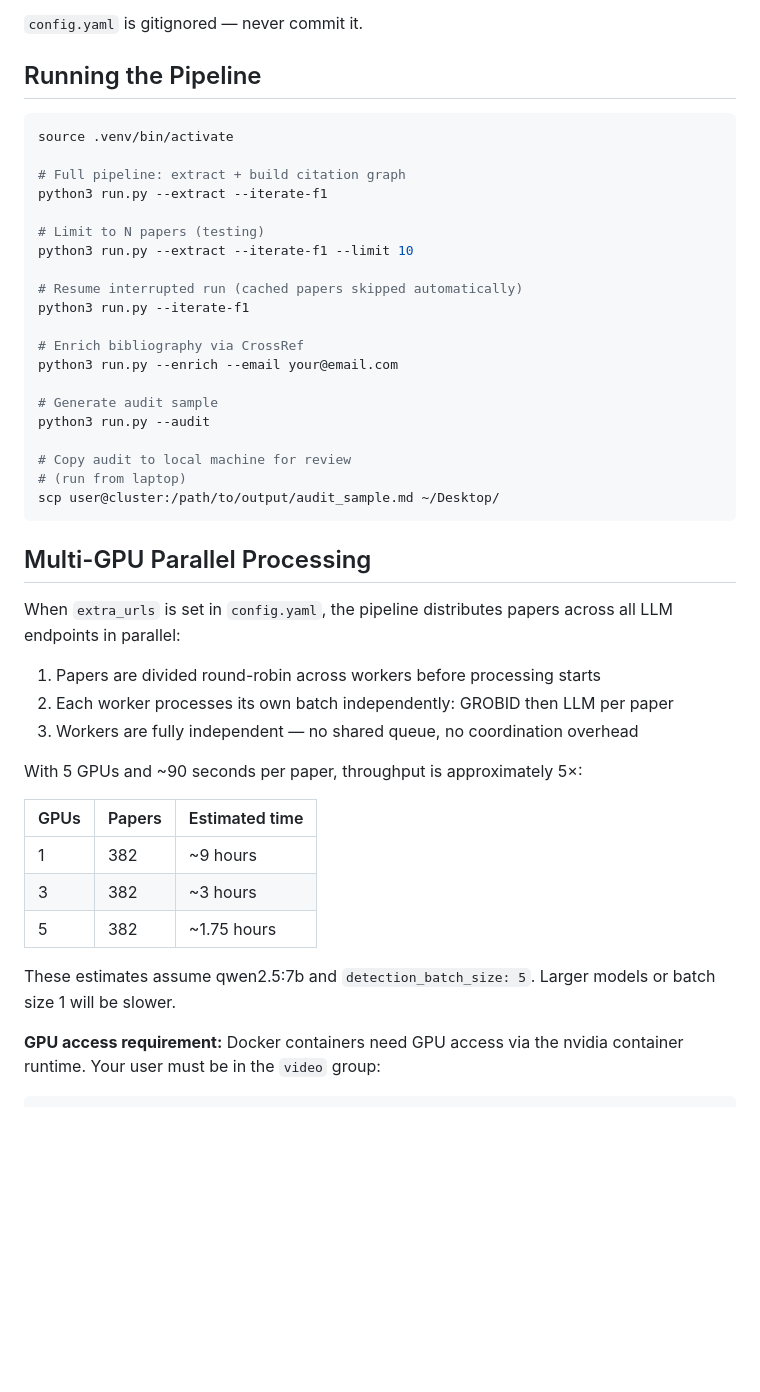
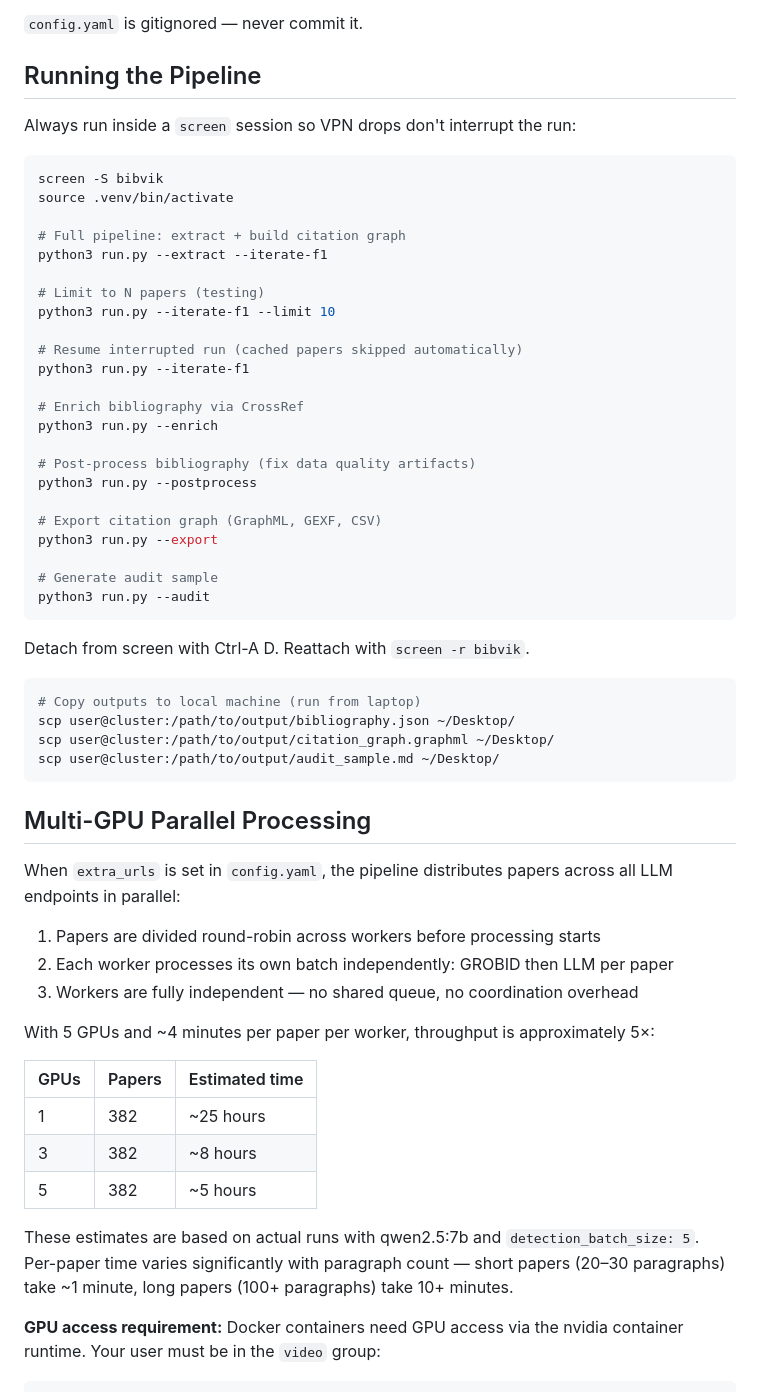
Before and after one commit to zackbatist/BibVik, a Markdown page: CitationAnalysis/docs/cluster-deployment.md, the part around one of its changes. GitHub-like rendering; blank space fills up the shorter version.

Commit message:
Add methods docs for deduplication/normalisation and LLM prompts; update cluster-deployment
docs/methods/deduplication-normalisation.md: documents _find_duplicate,
_find_by_author_year, title/author/date normalisation, postprocess
cleaning passes, and citekey generation.

docs/methods/llm-prompts.md: records exact prompts for body scan,
footnote extraction, and resolution with design rationale for each.

docs/cluster-deployment.md: updated running commands (--postprocess,
--export, screen), corrected throughput estimates from measured values,
added maintenance section (fix_cache, bibliography restore).

````diff
--- a/CitationAnalysis/docs/cluster-deployment.md
+++ b/CitationAnalysis/docs/cluster-deployment.md
@@ -179,26 +179,40 @@ llm:
 
 ## Running the Pipeline
 
+Always run inside a `screen` session so VPN drops don't interrupt the run:
+
 ```bash
+screen -S bibvik
 source .venv/bin/activate
 
 # Full pipeline: extract + build citation graph
 python3 run.py --extract --iterate-f1
 
 # Limit to N papers (testing)
-python3 run.py --extract --iterate-f1 --limit 10
+python3 run.py --iterate-f1 --limit 10
 
 # Resume interrupted run (cached papers skipped automatically)
 python3 run.py --iterate-f1
 
 # Enrich bibliography via CrossRef
-python3 run.py --enrich --email your@email.com
+python3 run.py --enrich
+
+# Post-process bibliography (fix data quality artifacts)
+python3 run.py --postprocess
+
+# Export citation graph (GraphML, GEXF, CSV)
+python3 run.py --export
 
 # Generate audit sample
 python3 run.py --audit
+```
 
-# Copy audit to local machine for review
-# (run from laptop)
+Detach from screen with Ctrl-A D. Reattach with `screen -r bibvik`.
+
+```bash
+# Copy outputs to local machine (run from laptop)
+scp user@cluster:/path/to/output/bibliography.json ~/Desktop/
+scp user@cluster:/path/to/output/citation_graph.graphml ~/Desktop/
 scp user@cluster:/path/to/output/audit_sample.md ~/Desktop/
 ```
 
@@ -211,16 +225,15 @@ across all LLM endpoints in parallel:
 2. Each worker processes its own batch independently: GROBID then LLM per paper
 3. Workers are fully independent — no shared queue, no coordination overhead
 
-With 5 GPUs and ~90 seconds per paper, throughput is approximately 5×:
+With 5 GPUs and ~4 minutes per paper per worker, throughput is approximately 5×:
 
 | GPUs | Papers | Estimated time |
 |------|--------|----------------|
-| 1    | 382    | ~9 hours       |
-| 3    | 382    | ~3 hours       |
-| 5    | 382    | ~1.75 hours    |
+| 1    | 382    | ~25 hours      |
+| 3    | 382    | ~8 hours       |
+| 5    | 382    | ~5 hours       |
 
-These estimates assume qwen2.5:7b and `detection_batch_size: 5`. Larger models
-or batch size 1 will be slower.
+These estimates are based on actual runs with qwen2.5:7b and `detection_batch_size: 5`. Per-paper time varies significantly with paragraph count — short papers (20–30 paragraphs) take ~1 minute, long papers (100+ paragraphs) take 10+ minutes.
 
 **GPU access requirement:** Docker containers need GPU access via the nvidia
 container runtime. Your user must be in the `video` group:
````
Also changed, not shown: other parts of CitationAnalysis/docs/cluster-deployment.md (+21 -0 lines), 2 other files.
